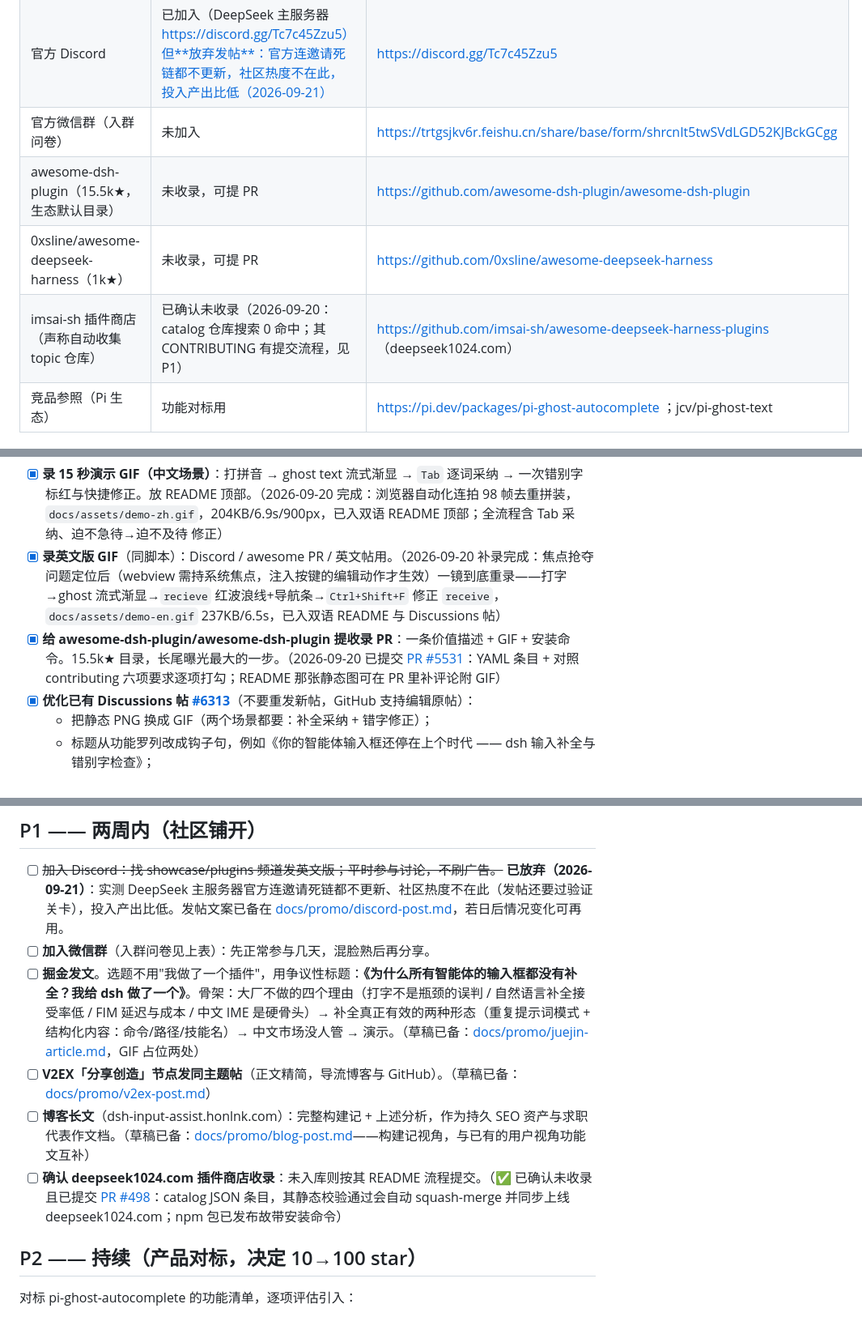
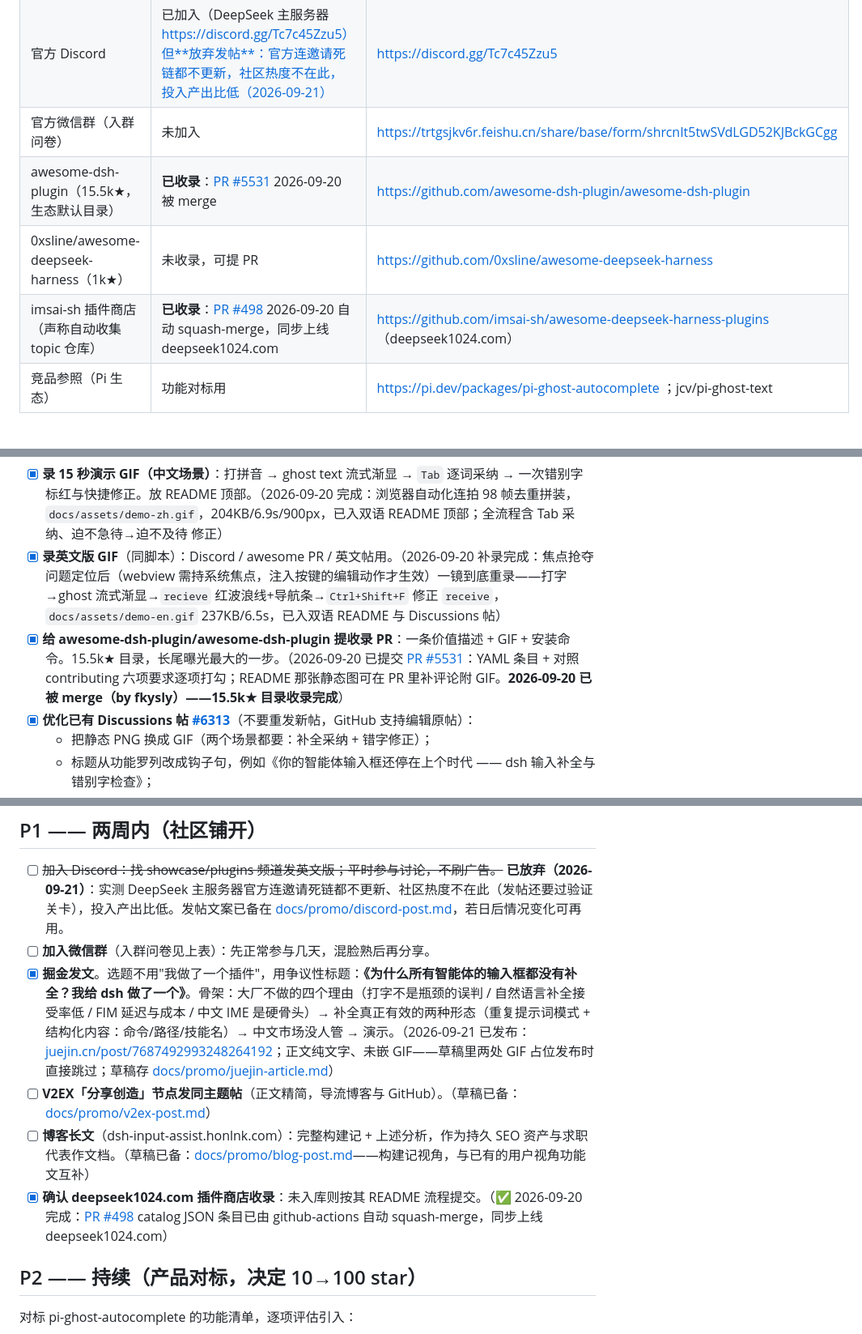
Before and after one commit to honlnk/dsh-input-assist, a Markdown page: docs/15-推广计划-从零用户到被看见.md, 3 parts joined by grey strips. Shown at 81% size. Rendered like a GitHub page.

Commit message:
docs(推广): 状态回填——掘金已发布、awesome 与 deepseek1024 两收录 PR 均已 merge

```diff
--- a/docs/15-推广计划-从零用户到被看见.md
+++ b/docs/15-推广计划-从零用户到被看见.md
@@ -16,16 +16,16 @@
 | 官方 Discussions「Show Your Plugins!」板块   | **已发帖 2026-09-11（[#6313](https://github.com/deepseek-ai/deepseek-harness/discussions/6313)）：2 赞、0 外部回复、0 star。帖内仅一张静态 PNG，待按 P0 优化** | https://github.com/deepseek-ai/deepseek-harness/discussions                       |
 | 官方 Discord                                 | 已加入（DeepSeek 主服务器 https://discord.gg/Tc7c45Zzu5）但**放弃发帖**：官方连邀请死链都不更新，社区热度不在此，投入产出比低（2026-09-21） | https://discord.gg/Tc7c45Zzu5                                                      |
 | 官方微信群（入群问卷）                       | 未加入                                                                                                                                                         | https://trtgsjkv6r.feishu.cn/share/base/form/shrcnIt5twSVdLGD52KJBckGCgg          |
-| awesome-dsh-plugin（15.5k★，生态默认目录）   | 未收录，可提 PR                                                                                                                                                | https://github.com/awesome-dsh-plugin/awesome-dsh-plugin                          |
+| awesome-dsh-plugin（15.5k★，生态默认目录）   | **已收录**：[PR #5531](https://github.com/awesome-dsh-plugin/awesome-dsh-plugin/pull/5531) 2026-09-20 被 merge                                                                                                                                 | https://github.com/awesome-dsh-plugin/awesome-dsh-plugin                          |
 | 0xsline/awesome-deepseek-harness（1k★）      | 未收录，可提 PR                                                                                                                                                | https://github.com/0xsline/awesome-deepseek-harness                               |
-| imsai-sh 插件商店（声称自动收集 topic 仓库） | 已确认未收录（2026-09-20：catalog 仓库搜索 0 命中；其 CONTRIBUTING 有提交流程，见 P1）                                                                                                                                               | https://github.com/imsai-sh/awesome-deepseek-harness-plugins （deepseek1024.com） |
+| imsai-sh 插件商店（声称自动收集 topic 仓库） | **已收录**：[PR #498](https://github.com/imsai-sh/awesome-deepseek-harness-plugins/pull/498) 2026-09-20 自动 squash-merge，同步上线 deepseek1024.com                                                                                                                                               | https://github.com/imsai-sh/awesome-deepseek-harness-plugins （deepseek1024.com） |
 | 竞品参照（Pi 生态）                          | 功能对标用                                                                                                                                                     | https://pi.dev/packages/pi-ghost-autocomplete ；jcv/pi-ghost-text                 |
 
 ## P0 —— 今天～本周末（弹药 + 两个立竿见影的动作）
 
 - [x] **录 15 秒演示 GIF（中文场景）**：打拼音 → ghost text 流式渐显 → `Tab` 逐词采纳 → 一次错别字标红与快捷修正。放 README 顶部。（2026-09-20 完成：浏览器自动化连拍 98 帧去重拼装，`docs/assets/demo-zh.gif`，204KB/6.9s/900px，已入双语 README 顶部；全流程含 Tab 采纳、迫不急待→迫不及待 修正）
 - [x] **录英文版 GIF**（同脚本）：Discord / awesome PR / 英文帖用。（2026-09-20 补录完成：焦点抢夺问题定位后（webview 需持系统焦点，注入按键的编辑动作才生效）一镜到底重录——打字→ghost 流式渐显→`recieve` 红波浪线+导航条→`Ctrl+Shift+F` 修正 `receive`，`docs/assets/demo-en.gif` 237KB/6.5s，已入双语 README 与 Discussions 帖）
-- [x] **给 awesome-dsh-plugin/awesome-dsh-plugin 提收录 PR**：一条价值描述 + GIF + 安装命令。15.5k★ 目录，长尾曝光最大的一步。（2026-09-20 已提交 [PR #5531](https://github.com/awesome-dsh-plugin/awesome-dsh-plugin/pull/5531)：YAML 条目 + 对照 contributing 六项要求逐项打勾；README 那张静态图可在 PR 里补评论附 GIF）
+- [x] **给 awesome-dsh-plugin/awesome-dsh-plugin 提收录 PR**：一条价值描述 + GIF + 安装命令。15.5k★ 目录，长尾曝光最大的一步。（2026-09-20 已提交 [PR #5531](https://github.com/awesome-dsh-plugin/awesome-dsh-plugin/pull/5531)：YAML 条目 + 对照 contributing 六项要求逐项打勾；README 那张静态图可在 PR 里补评论附 GIF。**2026-09-20 已被 merge（by fkysly）——15.5k★ 目录收录完成**）
 - [x] **优化已有 Discussions 帖 [#6313](https://github.com/deepseek-ai/deepseek-harness/discussions/6313)**（不要重发新帖，GitHub 支持编辑原帖）：
   - 把静态 PNG 换成 GIF（两个场景都要：补全采纳 + 错字修正）；
   - 标题从功能罗列改成钩子句，例如《你的智能体输入框还停在上个时代 —— dsh 输入补全与错别字检查》；
@@ -36,10 +36,10 @@
 
 - [ ] ~~加入 Discord：找 showcase/plugins 频道发英文版；平时参与讨论，不刷广告。~~ **已放弃（2026-09-21）**：实测 DeepSeek 主服务器官方连邀请死链都不更新、社区热度不在此（发帖还要过验证关卡），投入产出比低。发帖文案已备在 [docs/promo/discord-post.md](./promo/discord-post.md)，若日后情况变化可再用。
 - [ ] **加入微信群**（入群问卷见上表）：先正常参与几天，混脸熟后再分享。
-- [ ] **掘金发文**。选题不用"我做了一个插件"，用争议性标题：**《为什么所有智能体的输入框都没有补全？我给 dsh 做了一个》**。骨架：大厂不做的四个理由（打字不是瓶颈的误判 / 自然语言补全接受率低 / FIM 延迟与成本 / 中文 IME 是硬骨头）→ 补全真正有效的两种形态（重复提示词模式 + 结构化内容：命令/路径/技能名）→ 中文市场没人管 → 演示。（草稿已备：[docs/promo/juejin-article.md](./promo/juejin-article.md)，GIF 占位两处）
+- [x] **掘金发文**。选题不用"我做了一个插件"，用争议性标题：**《为什么所有智能体的输入框都没有补全？我给 dsh 做了一个》**。骨架：大厂不做的四个理由（打字不是瓶颈的误判 / 自然语言补全接受率低 / FIM 延迟与成本 / 中文 IME 是硬骨头）→ 补全真正有效的两种形态（重复提示词模式 + 结构化内容：命令/路径/技能名）→ 中文市场没人管 → 演示。（2026-09-21 已发布：[juejin.cn/post/7687492993248264192](https://juejin.cn/post/7687492993248264192)；正文纯文字、未嵌 GIF——草稿里两处 GIF 占位发布时直接跳过；草稿存 [docs/promo/juejin-article.md](./promo/juejin-article.md)）
 - [ ] **V2EX「分享创造」节点发同主题帖**（正文精简，导流博客与 GitHub）。（草稿已备：[docs/promo/v2ex-post.md](./promo/v2ex-post.md)）
 - [ ] **博客长文**（dsh-input-assist.honlnk.com）：完整构建记 + 上述分析，作为持久 SEO 资产与求职代表作文档。（草稿已备：[docs/promo/blog-post.md](./promo/blog-post.md)——构建记视角，与已有的用户视角功能文互补）
-- [ ] **确认 deepseek1024.com 插件商店收录**：未入库则按其 README 流程提交。（✅ 已确认未收录且已提交 [PR #498](https://github.com/imsai-sh/awesome-deepseek-harness-plugins/pull/498)：catalog JSON 条目，其静态校验通过会自动 squash-merge 并同步上线 deepseek1024.com；npm 包已发布故带安装命令）
+- [x] **确认 deepseek1024.com 插件商店收录**：未入库则按其 README 流程提交。（✅ 2026-09-20 完成：[PR #498](https://github.com/imsai-sh/awesome-deepseek-harness-plugins/pull/498) catalog JSON 条目已由 github-actions 自动 squash-merge，同步上线 deepseek1024.com）
 
 ## P2 —— 持续（产品对标，决定 10→100 star）
 
```
